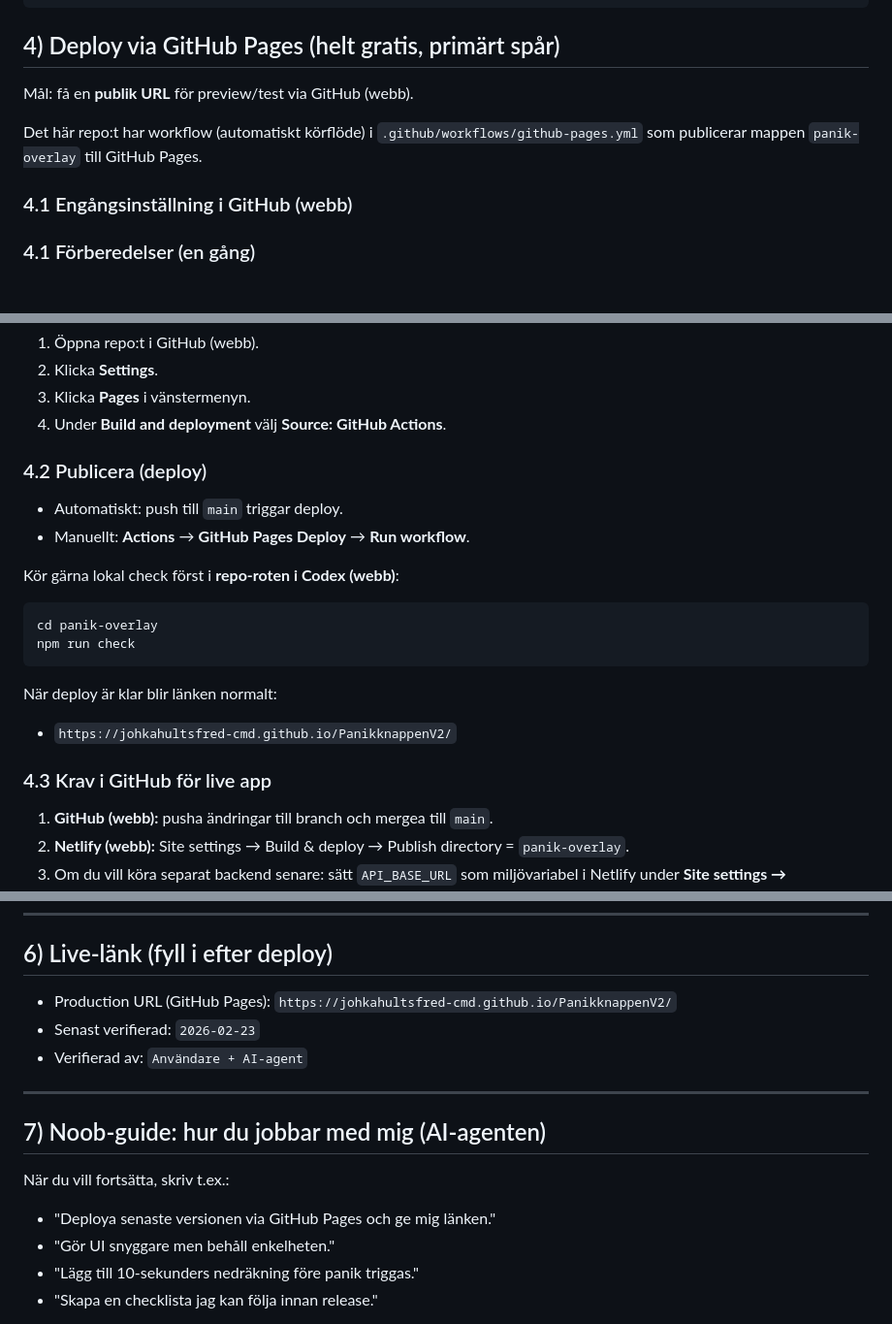
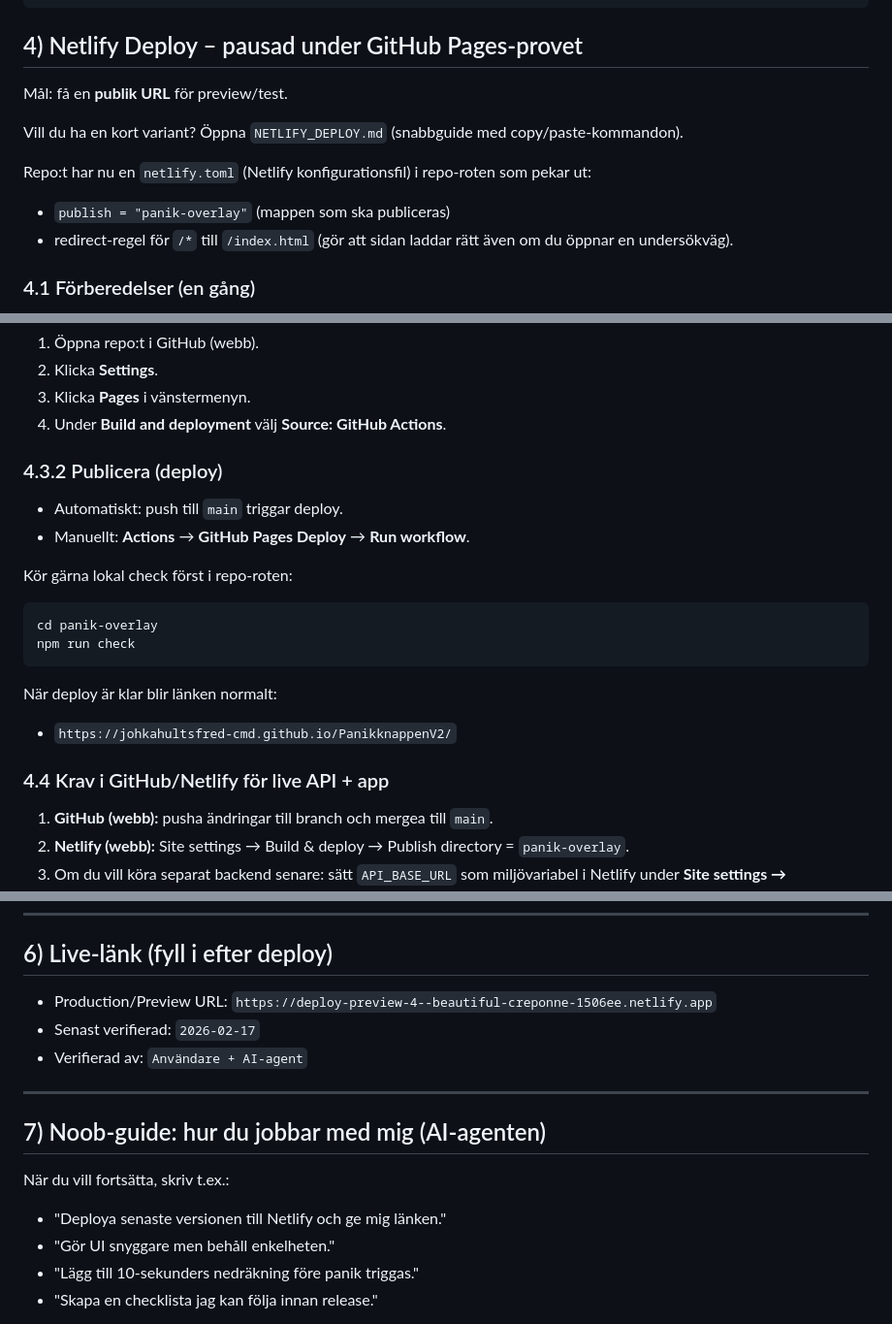
Before and after one commit to johkahultsfred-cmd/PanikknappenV2, a Markdown page: README.md, 3 parts joined by grey strips. Shown at 97% size. Drawn GitHub-style; blank space fills up the shorter version.

Commit message:
Revert "docs: anpassa guider för Codex-webb (ingen lokal projektmapp krävs)"

````diff
--- a/README.md
+++ b/README.md
@@ -252,13 +252,15 @@ npm run preview
 }
 ```
 
-## 4) Deploy via GitHub Pages (helt gratis, primärt spår)
+## 4) Netlify Deploy – pausad under GitHub Pages-provet
 
-Mål: få en **publik URL** för preview/test via GitHub (webb).
+Mål: få en **publik URL** för preview/test.
 
-Det här repo:t har workflow (automatiskt körflöde) i `.github/workflows/github-pages.yml` som publicerar mappen `panik-overlay` till GitHub Pages.
+Vill du ha en kort variant? Öppna `NETLIFY_DEPLOY.md` (snabbguide med copy/paste-kommandon).
 
-### 4.1 Engångsinställning i GitHub (webb)
+Repo:t har nu en `netlify.toml` (Netlify konfigurationsfil) i repo-roten som pekar ut:
+- `publish = "panik-overlay"` (mappen som ska publiceras)
+- redirect-regel för `/*` till `/index.html` (gör att sidan laddar rätt även om du öppnar en undersökväg).
 
 ### 4.1 Förberedelser (en gång)
 1. Skapa konto på Netlify.
@@ -333,11 +335,11 @@ Det här repo:t har nu workflow (automatiskt körflöde) i `.github/workflows/gi
 3. Klicka **Pages** i vänstermenyn.
 4. Under **Build and deployment** välj **Source: GitHub Actions**.
 
-### 4.2 Publicera (deploy)
+### 4.3.2 Publicera (deploy)
 - Automatiskt: push till `main` triggar deploy.
 - Manuellt: **Actions** → **GitHub Pages Deploy** → **Run workflow**.
 
-Kör gärna lokal check först i **repo-roten i Codex (webb)**:
+Kör gärna lokal check först i repo-roten:
 
 ```bash
 cd panik-overlay
@@ -348,7 +350,7 @@ När deploy är klar blir länken normalt:
 - `https://johkahultsfred-cmd.github.io/PanikknappenV2/`
 
 
-### 4.3 Krav i GitHub för live app
+### 4.4 Krav i GitHub/Netlify för live API + app
 1. **GitHub (webb):** pusha ändringar till branch och mergea till `main`.
 2. **Netlify (webb):** Site settings → Build & deploy → Publish directory = `panik-overlay`.
 3. Om du vill köra separat backend senare: sätt `API_BASE_URL` som miljövariabel i Netlify under **Site settings → Environment variables**.
@@ -375,8 +377,8 @@ Efter deploy ska du alltid kontrollera:
 
 ## 6) Live-länk (fyll i efter deploy)
 
-- Production URL (GitHub Pages): `https://johkahultsfred-cmd.github.io/PanikknappenV2/`
-- Senast verifierad: `2026-02-23`
+- Production/Preview URL: `https://deploy-preview-4--beautiful-creponne-1506ee.netlify.app`
+- Senast verifierad: `2026-02-17`
 - Verifierad av: `Användare + AI-agent`
 
 ---
@@ -385,7 +387,7 @@ Efter deploy ska du alltid kontrollera:
 
 När du vill fortsätta, skriv t.ex.:
 
-- "Deploya senaste versionen via GitHub Pages och ge mig länken."
+- "Deploya senaste versionen till Netlify och ge mig länken."
 - "Gör UI snyggare men behåll enkelheten."
 - "Lägg till 10-sekunders nedräkning före panik triggas."
 - "Skapa en checklista jag kan följa innan release."
````
Also changed, not shown: other parts of README.md (+4 -4 lines), NETLIFY_DEPLOY.md (+3 -8 lines).
